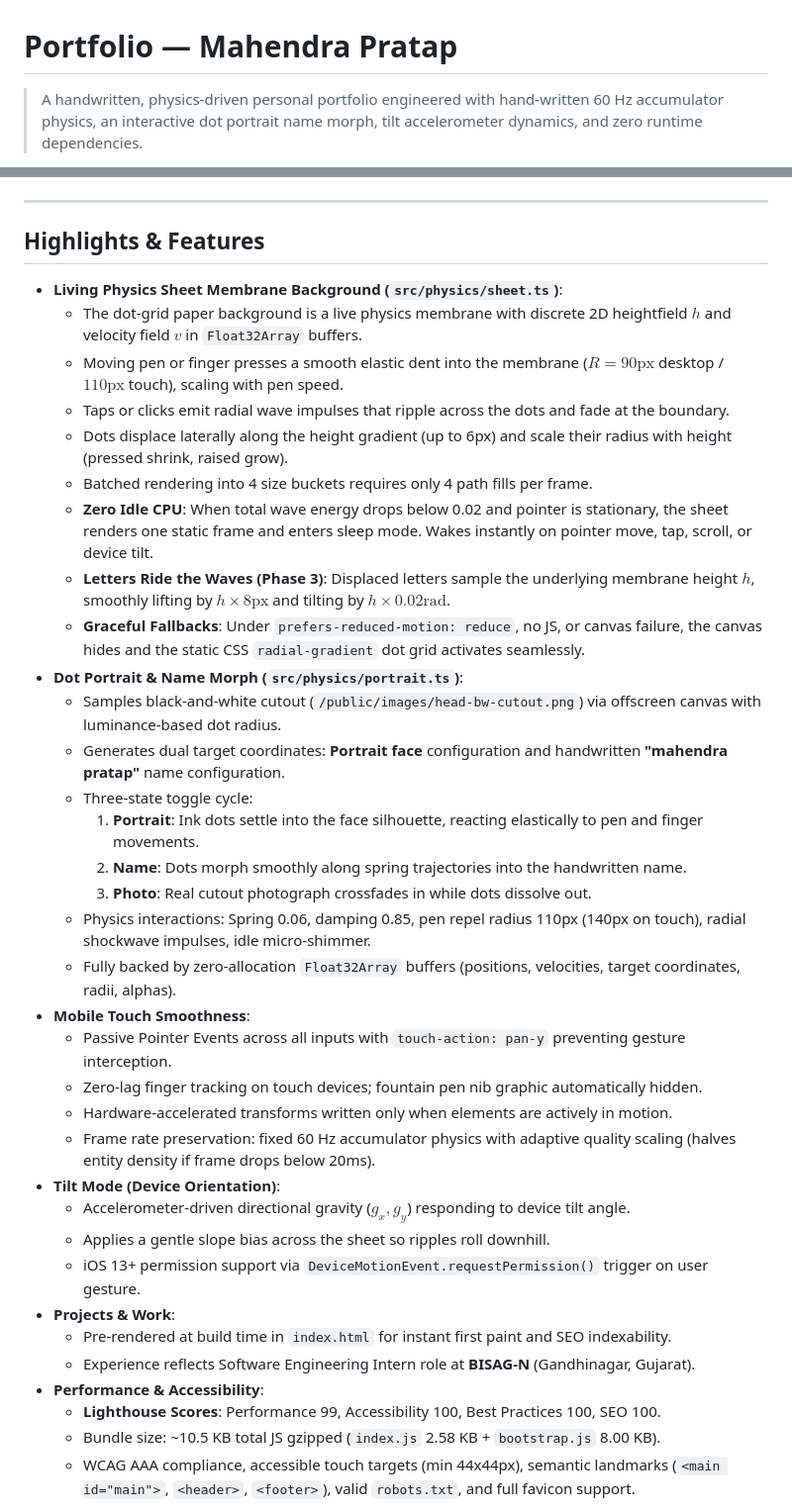
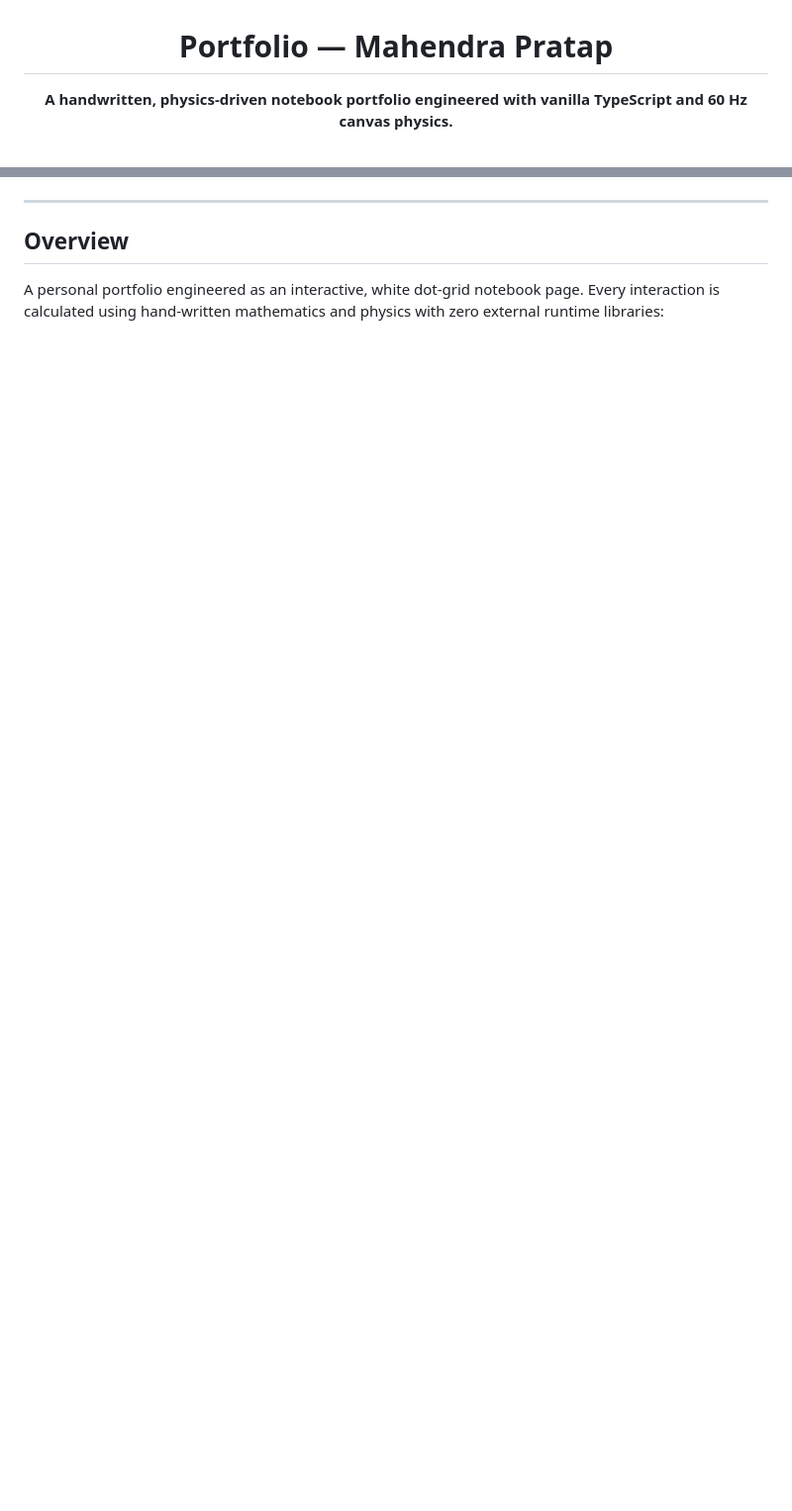
Before and after one commit to mahendrapratap23/portfolio-v2, a Markdown page: README.md, 2 parts joined by grey strips. Shown at 99% size. Drawn GitHub-style; blank space fills up the shorter version.

```diff
--- a/README.md
+++ b/README.md
@@ -1,4 +3,6 @@
 # Portfolio — Mahendra Pratap
 
-> A handwritten, physics-driven personal portfolio engineered with hand-written 60 Hz accumulator physics, an interactive dot portrait name morph, tilt accelerometer dynamics, and zero runtime dependencies.
+<p align="center">
+  <strong>A handwritten, physics-driven notebook portfolio engineered with vanilla TypeScript and 60 Hz canvas physics.</strong>
+</p>
 
@@ -7,40 +24,7 @@ GitHub: [https://github.com/mahendrapratap23](https://github.com/mahendrapratap2
 
 ---
 
-## Highlights & Features
+## Overview
 
-- **Living Physics Sheet Membrane Background (`src/physics/sheet.ts`)**:
-  - The dot-grid paper background is a live physics membrane with discrete 2D heightfield $h$ and velocity field $v$ in `Float32Array` buffers.
-  - Moving pen or finger presses a smooth elastic dent into the membrane ($R = 90\text{px}$ desktop / $110\text{px}$ touch), scaling with pen speed.
-  - Taps or clicks emit radial wave impulses that ripple across the dots and fade at the boundary.
-  - Dots displace laterally along the height gradient (up to 6px) and scale their radius with height (pressed shrink, raised grow).
-  - Batched rendering into 4 size buckets requires only 4 path fills per frame.
-  - **Zero Idle CPU**: When total wave energy drops below 0.02 and pointer is stationary, the sheet renders one static frame and enters sleep mode. Wakes instantly on pointer move, tap, scroll, or device tilt.
-  - **Letters Ride the Waves (Phase 3)**: Displaced letters sample the underlying membrane height $h$, smoothly lifting by $h \times 8\text{px}$ and tilting by $h \times 0.02\text{rad}$.
-  - **Graceful Fallbacks**: Under `prefers-reduced-motion: reduce`, no JS, or canvas failure, the canvas hides and the static CSS `radial-gradient` dot grid activates seamlessly.
-- **Dot Portrait & Name Morph (`src/physics/portrait.ts`)**:
-  - Samples black-and-white cutout (`/public/images/head-bw-cutout.png`) via offscreen canvas with luminance-based dot radius.
-  - Generates dual target coordinates: **Portrait face** configuration and handwritten **"mahendra pratap"** name configuration.
-  - Three-state toggle cycle:
-    1. **Portrait**: Ink dots settle into the face silhouette, reacting elastically to pen and finger movements.
-    2. **Name**: Dots morph smoothly along spring trajectories into the handwritten name.
-    3. **Photo**: Real cutout photograph crossfades in while dots dissolve out.
-  - Physics interactions: Spring 0.06, damping 0.85, pen repel radius 110px (140px on touch), radial shockwave impulses, idle micro-shimmer.
-  - Fully backed by zero-allocation `Float32Array` buffers (positions, velocities, target coordinates, radii, alphas).
-- **Mobile Touch Smoothness**:
-  - Passive Pointer Events across all inputs with `touch-action: pan-y` preventing gesture interception.
-  - Zero-lag finger tracking on touch devices; fountain pen nib graphic automatically hidden.
-  - Hardware-accelerated transforms written only when elements are actively in motion.
-  - Frame rate preservation: fixed 60 Hz accumulator physics with adaptive quality scaling (halves entity density if frame drops below 20ms).
-- **Tilt Mode (Device Orientation)**:
-  - Accelerometer-driven directional gravity ($g_x, g_y$) responding to device tilt angle.
-  - Applies a gentle slope bias across the sheet so ripples roll downhill.
-  - iOS 13+ permission support via `DeviceMotionEvent.requestPermission()` trigger on user gesture.
-- **Projects & Work**:
-  - Pre-rendered at build time in `index.html` for instant first paint and SEO indexability.
-  - Experience reflects Software Engineering Intern role at **BISAG-N** (Gandhinagar, Gujarat).
-- **Performance & Accessibility**:
-  - **Lighthouse Scores**: Performance 99, Accessibility 100, Best Practices 100, SEO 100.
-  - Bundle size: ~10.5 KB total JS gzipped (`index.js` 2.58 KB + `bootstrap.js` 8.00 KB).
-  - WCAG AAA compliance, accessible touch targets (min 44x44px), semantic landmarks (`<main id="main">`, `<header>`, `<footer>`), valid `robots.txt`, and full favicon support.
+A personal portfolio engineered as an interactive, white dot-grid notebook page. Every interaction is calculated using hand-written mathematics and physics with zero external runtime libraries:
 
```
Also changed, not shown: other parts of README.md (+47 -86 lines).
